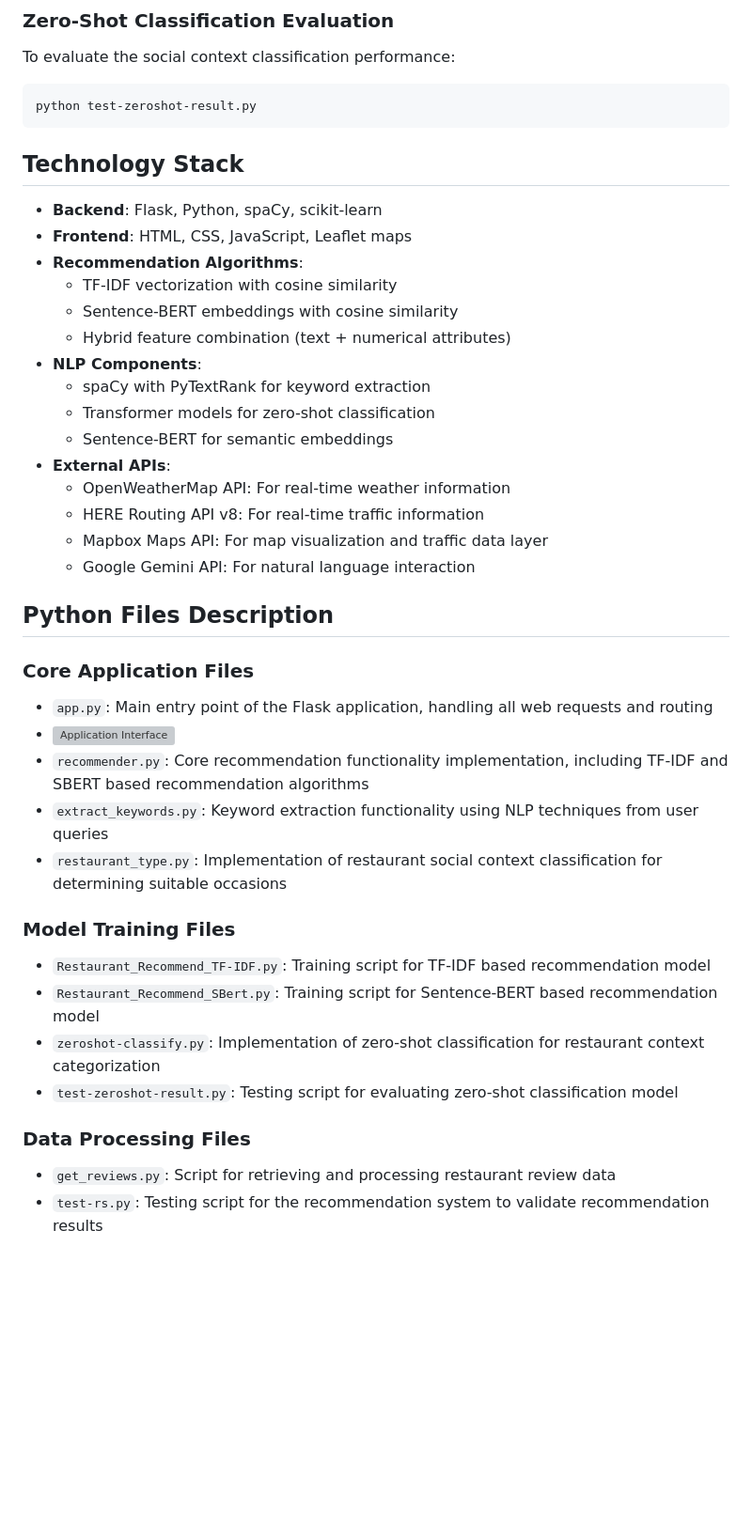
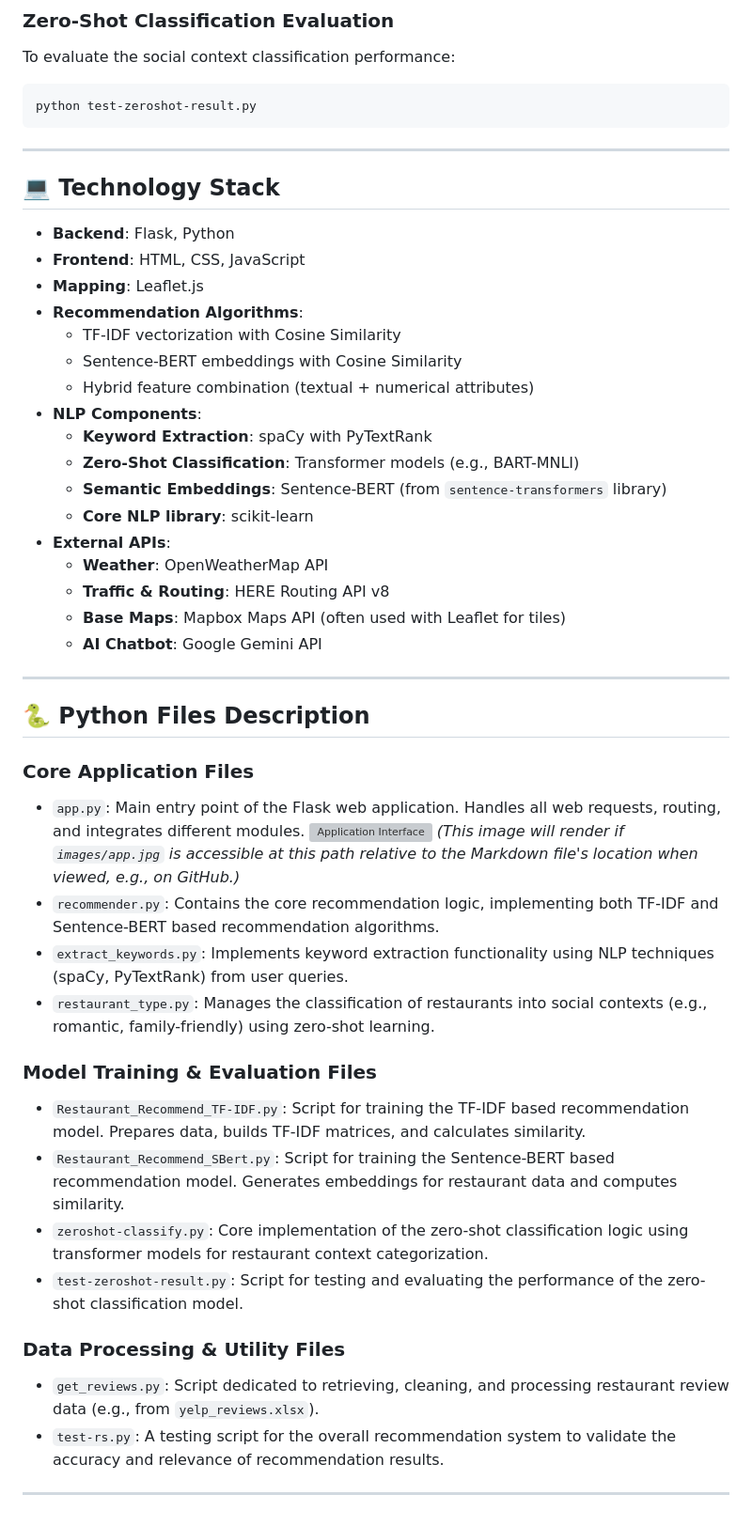
Before and after one commit to sunxy488/Context-Aware-Restaurant-Recommender, a Markdown page: README.md, the part around the change printed below. Shown: that part at 94% size. GitHub-like rendering; blank space fills up the shorter version; grey boxes are pictures that could not be loaded.

````diff
--- a/README.md
+++ b/README.md
@@ -179,39 +213,47 @@ To evaluate the social context classification performance:
 python test-zeroshot-result.py
 ```
 
-## Technology Stack
+---
 
-- **Backend**: Flask, Python, spaCy, scikit-learn
-- **Frontend**: HTML, CSS, JavaScript, Leaflet maps
-- **Recommendation Algorithms**:
-  - TF-IDF vectorization with cosine similarity
-  - Sentence-BERT embeddings with cosine similarity
-  - Hybrid feature combination (text + numerical attributes)
-- **NLP Components**:
-  - spaCy with PyTextRank for keyword extraction
-  - Transformer models for zero-shot classification
-  - Sentence-BERT for semantic embeddings
-- **External APIs**:
-  - OpenWeatherMap API: For real-time weather information
-  - HERE Routing API v8: For real-time traffic information
-  - Mapbox Maps API: For map visualization and traffic data layer
-  - Google Gemini API: For natural language interaction
+## 💻 Technology Stack
 
-## Python Files Description
+-   **Backend**: Flask, Python
+-   **Frontend**: HTML, CSS, JavaScript
+-   **Mapping**: Leaflet.js
+-   **Recommendation Algorithms**:
+    -   TF-IDF vectorization with Cosine Similarity
+    -   Sentence-BERT embeddings with Cosine Similarity
+    -   Hybrid feature combination (textual + numerical attributes)
+-   **NLP Components**:
+    -   **Keyword Extraction**: spaCy with PyTextRank
+    -   **Zero-Shot Classification**: Transformer models (e.g., BART-MNLI)
+    -   **Semantic Embeddings**: Sentence-BERT (from `sentence-transformers` library)
+    -   **Core NLP library**: scikit-learn
+-   **External APIs**:
+    -   **Weather**: OpenWeatherMap API
+    -   **Traffic & Routing**: HERE Routing API v8
+    -   **Base Maps**: Mapbox Maps API (often used with Leaflet for tiles)
+    -   **AI Chatbot**: Google Gemini API
+
+---
+
+## 🐍 Python Files Description
 
 ### Core Application Files
-- `app.py`: Main entry point of the Flask application, handling all web requests and routing
-- ![Application Interface](/images/app.jpg)
-- `recommender.py`: Core recommendation functionality implementation, including TF-IDF and SBERT based recommendation algorithms
-- `extract_keywords.py`: Keyword extraction functionality using NLP techniques from user queries
-- `restaurant_type.py`: Implementation of restaurant social context classification for determining suitable occasions
+-   `app.py`: Main entry point of the Flask web application. Handles all web requests, routing, and integrates different modules.
+    ![Application Interface](images/app.jpg) *(This image will render if `images/app.jpg` is accessible at this path relative to the Markdown file's location when viewed, e.g., on GitHub.)*
+-   `recommender.py`: Contains the core recommendation logic, implementing both TF-IDF and Sentence-BERT based recommendation algorithms.
+-   `extract_keywords.py`: Implements keyword extraction functionality using NLP techniques (spaCy, PyTextRank) from user queries.
+-   `restaurant_type.py`: Manages the classification of restaurants into social contexts (e.g., romantic, family-friendly) using zero-shot learning.
 
-### Model Training Files
-- `Restaurant_Recommend_TF-IDF.py`: Training script for TF-IDF based recommendation model
-- `Restaurant_Recommend_SBert.py`: Training script for Sentence-BERT based recommendation model
-- `zeroshot-classify.py`: Implementation of zero-shot classification for restaurant context categorization
-- `test-zeroshot-result.py`: Testing script for evaluating zero-shot classification model
+### Model Training & Evaluation Files
+-   `Restaurant_Recommend_TF-IDF.py`: Script for training the TF-IDF based recommendation model. Prepares data, builds TF-IDF matrices, and calculates similarity.
+-   `Restaurant_Recommend_SBert.py`: Script for training the Sentence-BERT based recommendation model. Generates embeddings for restaurant data and computes similarity.
+-   `zeroshot-classify.py`: Core implementation of the zero-shot classification logic using transformer models for restaurant context categorization.
+-   `test-zeroshot-result.py`: Script for testing and evaluating the performance of the zero-shot classification model.
 
-### Data Processing Files
-- `get_reviews.py`: Script for retrieving and processing restaurant review data
-- `test-rs.py`: Testing script for the recommendation system to validate recommendation results
+### Data Processing & Utility Files
+-   `get_reviews.py`: Script dedicated to retrieving, cleaning, and processing restaurant review data (e.g., from `yelp_reviews.xlsx`).
+-   `test-rs.py`: A testing script for the overall recommendation system to validate the accuracy and relevance of recommendation results.
+
+---
````
Also changed, not shown: other parts of README.md (+129 -95 lines).
